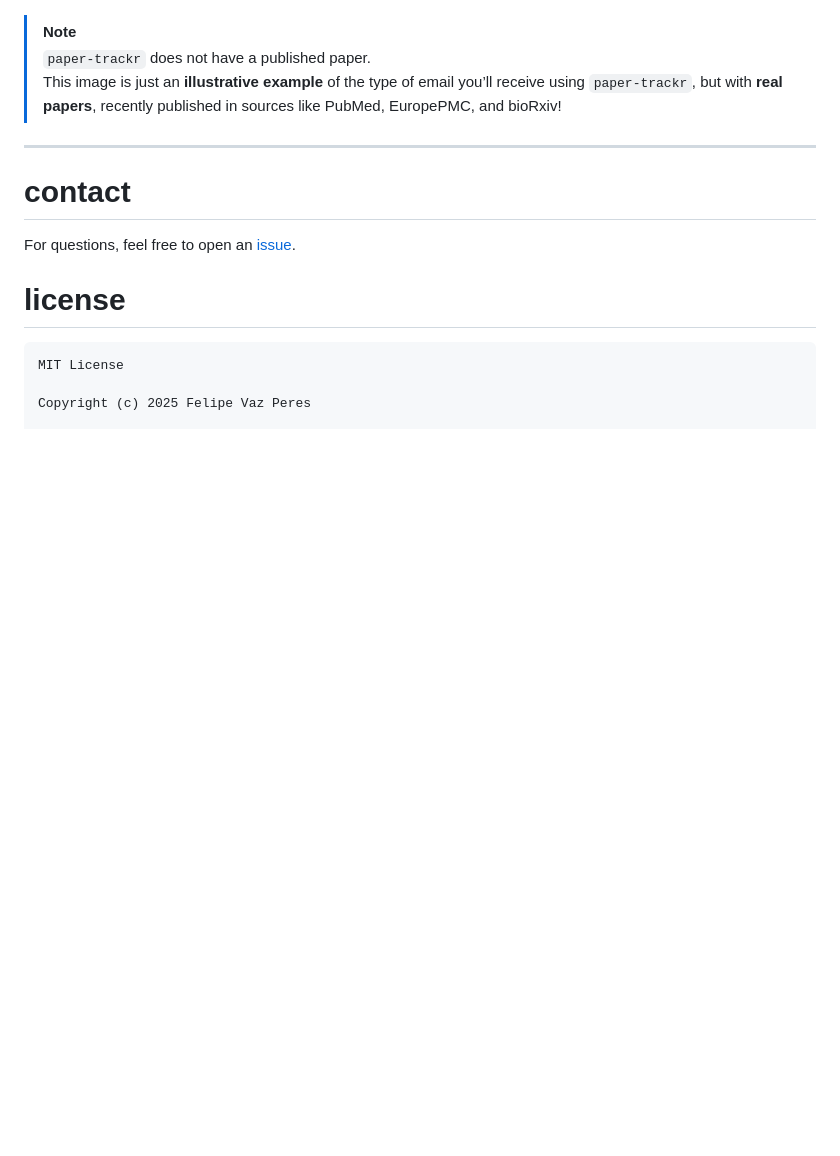
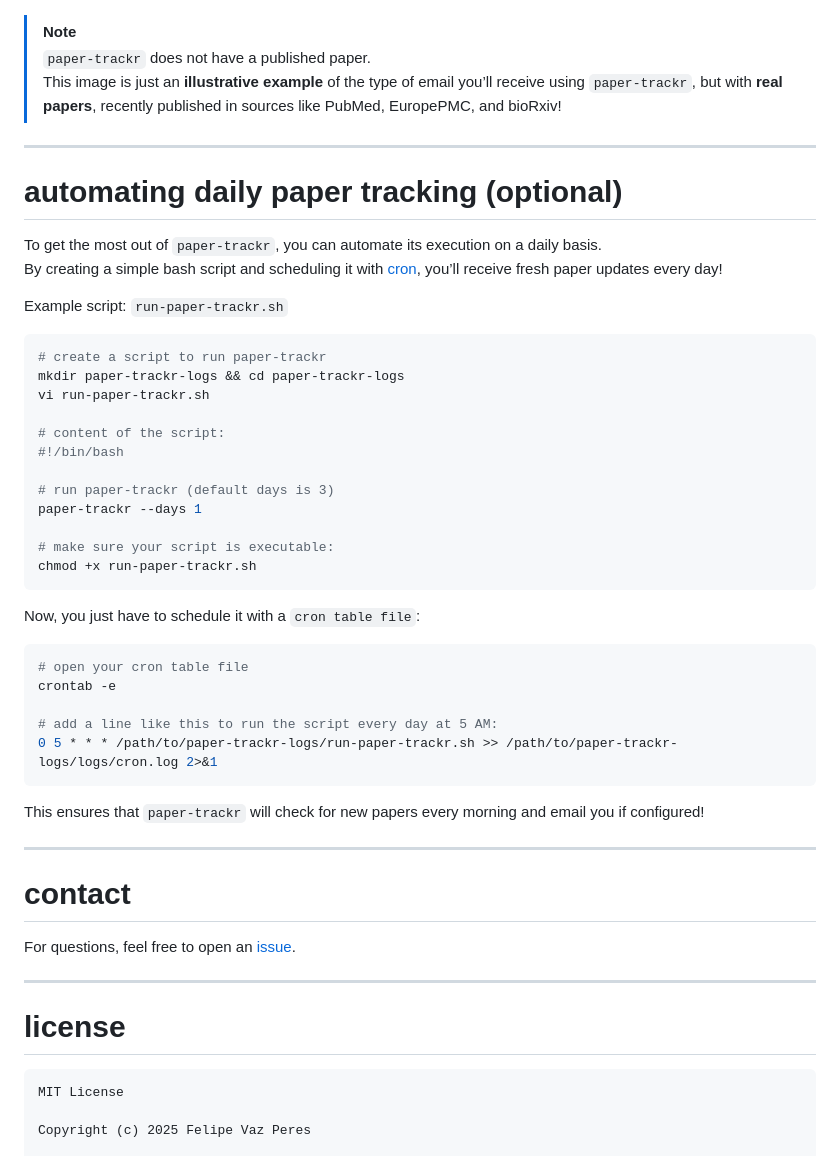
Before and after one commit to felipevzps/paper-trackr, a Markdown page: README.md, the part around the change. GitHub-like rendering; blank space fills up the shorter version.

Commit message:
add cron example

````diff
--- a/README.md
+++ b/README.md
@@ -118,9 +118,46 @@ See an example below:
 
 ---
 
+# automating daily paper tracking (optional)
+
+To get the most out of `paper-trackr`, you can automate its execution on a daily basis.
+By creating a simple bash script and scheduling it with [cron](https://en.wikipedia.org/wiki/Cron), you’ll receive fresh paper updates every day!
+
+Example script: `run-paper-trackr.sh`
+
+```bash
+# create a script to run paper-trackr
+mkdir paper-trackr-logs && cd paper-trackr-logs
+vi run-paper-trackr.sh
+
+# content of the script:
+#!/bin/bash
+
+# run paper-trackr (default days is 3)
+paper-trackr --days 1
+
+# make sure your script is executable:
+chmod +x run-paper-trackr.sh
+```
+
+Now, you just have to schedule it with a `cron table file`:
+```bash
+# open your cron table file
+crontab -e
+
+# add a line like this to run the script every day at 5 AM:
+0 5 * * * /path/to/paper-trackr-logs/run-paper-trackr.sh >> /path/to/paper-trackr-logs/logs/cron.log 2>&1
+```
+
+This ensures that `paper-trackr` will check for new papers every morning and email you if configured!
+
+---
+
 # contact
 
 For questions, feel free to open an [issue](https://github.com/felipevzps/paper-trackr/issues).
+
+---
 
 # license
 
````
